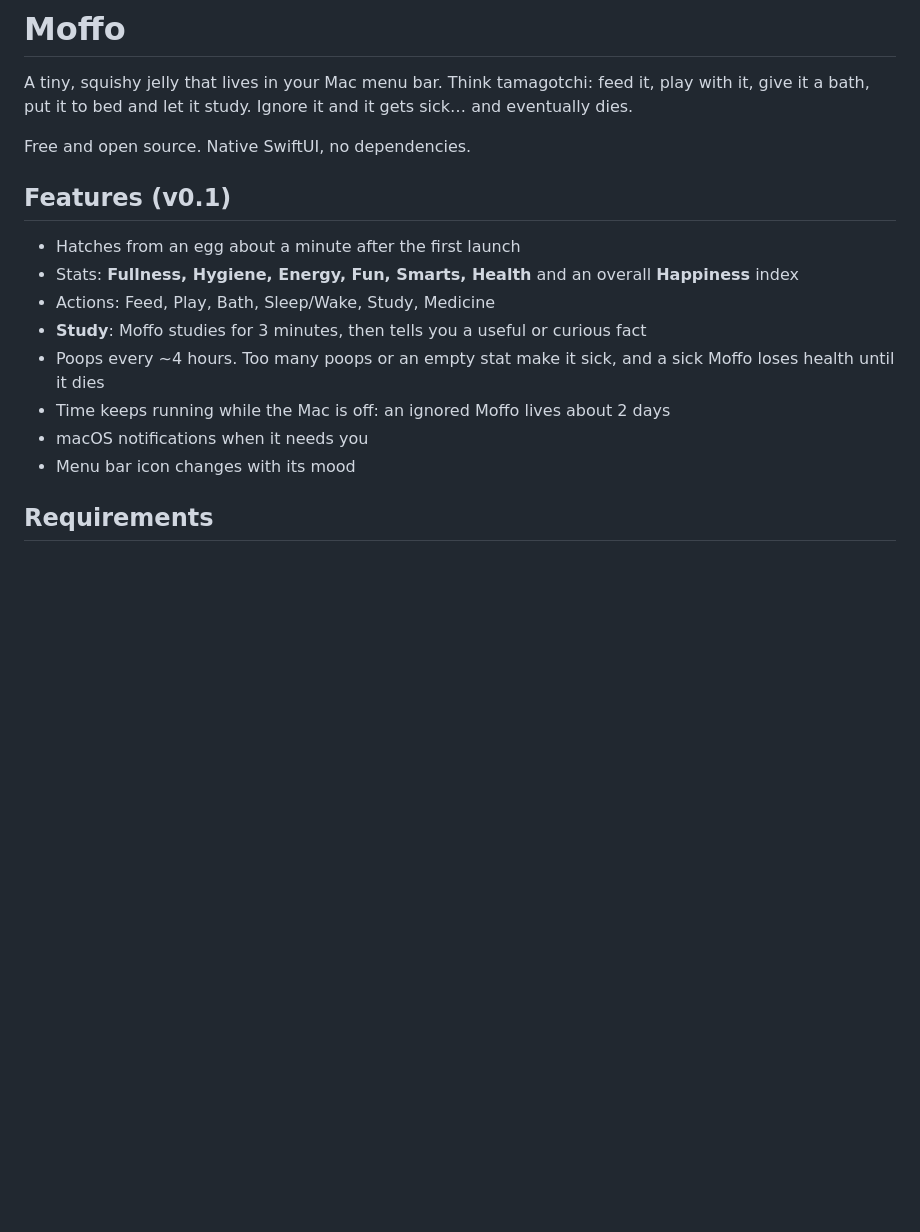
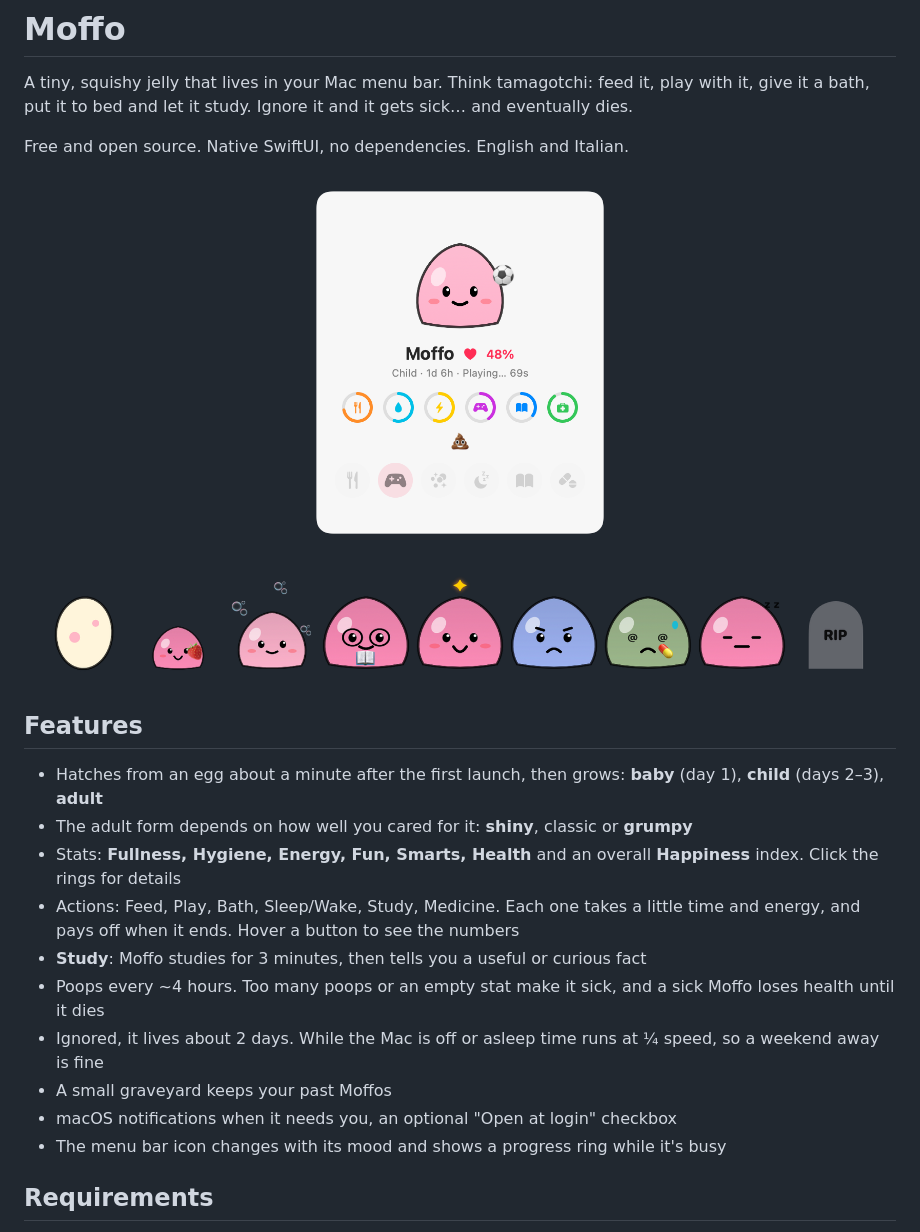
Before and after one commit to andrearufo/moffo, a Markdown page: README.md, the part around one of its changes. GitHub-like rendering; pictures changed too: docs/moods.png (added), docs/popover.png (added); blank space fills up the shorter version.

Commit message:
Growth stages, away slowdown, login item, activity animations, graveyard, Italian, screenshots
Co-Authored-By: Claude Opus 5.5 <noreply@anthropic.com>

```diff
--- a/README.md
+++ b/README.md
@@ -2,18 +2,23 @@
 
 A tiny, squishy jelly that lives in your Mac menu bar. Think tamagotchi: feed it, play with it, give it a bath, put it to bed and let it study. Ignore it and it gets sick… and eventually dies.
 
-Free and open source. Native SwiftUI, no dependencies.
+Free and open source. Native SwiftUI, no dependencies. English and Italian.
 
-## Features (v0.1)
+<p align="center"><img src="docs/popover.png" width="320" alt="Moffo's window: the jelly playing, its stats and the action buttons"></p>
+<p align="center"><img src="docs/moods.png" alt="Moffo's looks: egg, baby, child, studying, shiny adult, grumpy adult, sick, sleeping, gravestone"></p>
 
-- Hatches from an egg about a minute after the first launch
-- Stats: **Fullness, Hygiene, Energy, Fun, Smarts, Health** and an overall **Happiness** index
-- Actions: Feed, Play, Bath, Sleep/Wake, Study, Medicine
+## Features
+
+- Hatches from an egg about a minute after the first launch, then grows: **baby** (day 1), **child** (days 2–3), **adult**
+- The adult form depends on how well you cared for it: **shiny**, classic or **grumpy**
+- Stats: **Fullness, Hygiene, Energy, Fun, Smarts, Health** and an overall **Happiness** index. Click the rings for details
+- Actions: Feed, Play, Bath, Sleep/Wake, Study, Medicine. Each one takes a little time and energy, and pays off when it ends. Hover a button to see the numbers
 - **Study**: Moffo studies for 3 minutes, then tells you a useful or curious fact
 - Poops every ~4 hours. Too many poops or an empty stat make it sick, and a sick Moffo loses health until it dies
-- Time keeps running while the Mac is off: an ignored Moffo lives about 2 days
-- macOS notifications when it needs you
-- Menu bar icon changes with its mood
+- Ignored, it lives about 2 days. While the Mac is off or asleep time runs at ¼ speed, so a weekend away is fine
+- A small graveyard keeps your past Moffos
+- macOS notifications when it needs you, an optional "Open at login" checkbox
+- The menu bar icon changes with its mood and shows a progress ring while it's busy
 
 ## Requirements
 
```
Also changed, not shown: other parts of README.md (+4 -2 lines), 9 other files.
